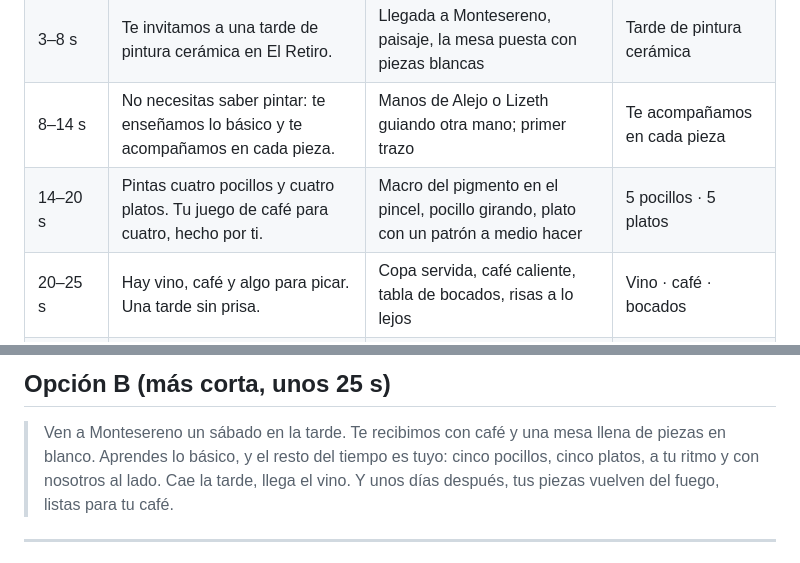
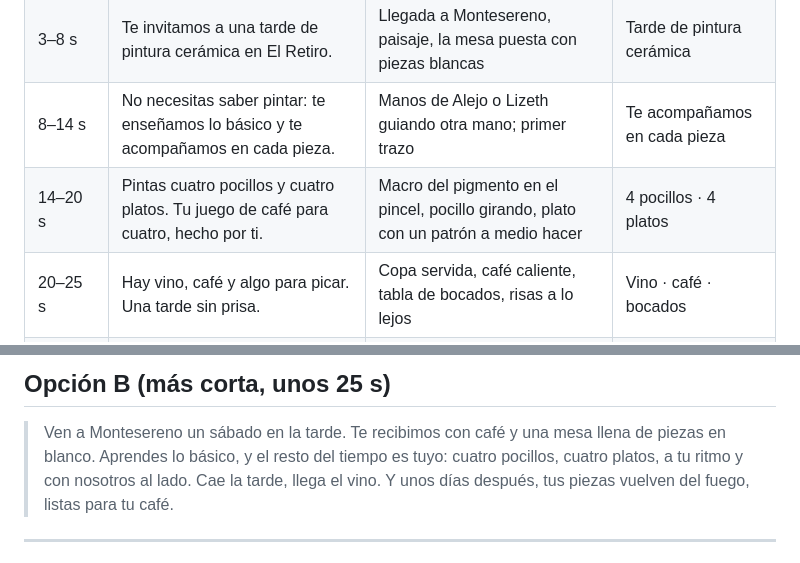
Before and after one commit to otrasaramas/Alado, a Markdown page: docs/sesion-2026-10-02/12-reel-invitacion-taller-guion.md, 2 parts joined by grey strips. Rendered like a GitHub page.

Commit message:
Guion del reel: 4 pocillos y 4 platos
Co-Authored-By: Claude Opus 5.5 <noreply@anthropic.com>
Claude-Session: https://claude.ai/code/session_01FV7y6XEE3x9ogCMyfe3pnd

```diff
--- a/docs/sesion-2026-10-02/12-reel-invitacion-taller-guion.md
+++ b/docs/sesion-2026-10-02/12-reel-invitacion-taller-guion.md
@@ -30,7 +30,7 @@ Cada uno dura 2–3 s. Graba 2–3 tomas de cada uno y luego elegimos.
 | 0–3 s | *(hook de Andrés a cámara)* | Andrés | — |
 | 3–8 s | Te invitamos a una tarde de pintura cerámica en El Retiro. | Llegada a Montesereno, paisaje, la mesa puesta con piezas blancas | Tarde de pintura cerámica |
 | 8–14 s | No necesitas saber pintar: te enseñamos lo básico y te acompañamos en cada pieza. | Manos de Alejo o Lizeth guiando otra mano; primer trazo | Te acompañamos en cada pieza |
-| 14–20 s | Pintas cuatro pocillos y cuatro platos. Tu juego de café para cuatro, hecho por ti. | Macro del pigmento en el pincel, pocillo girando, plato con un patrón a medio hacer | 5 pocillos · 5 platos |
+| 14–20 s | Pintas cuatro pocillos y cuatro platos. Tu juego de café para cuatro, hecho por ti. | Macro del pigmento en el pincel, pocillo girando, plato con un patrón a medio hacer | 4 pocillos · 4 platos |
 | 20–25 s | Hay vino, café y algo para picar. Una tarde sin prisa. | Copa servida, café caliente, tabla de bocados, risas a lo lejos | Vino · café · bocados |
 | 25–29 s | Nosotros llevamos tus piezas a la quema. Tú te llevas el recuerdo. | Piezas terminadas en fila, luz de tarde | — |
 
@@ -134,7 +134,7 @@ Reemplaza la voz en off del guion final. Hook, presentación de Andrés y outro
 ## Opción B (más corta, unos 25 s)
 > Ven a Montesereno un sábado en la tarde.
 > Te recibimos con café y una mesa llena de piezas en blanco.
-> Aprendes lo básico, y el resto del tiempo es tuyo: cinco pocillos, cinco platos, a tu ritmo y con nosotros al lado.
+> Aprendes lo básico, y el resto del tiempo es tuyo: cuatro pocillos, cuatro platos, a tu ritmo y con nosotros al lado.
 > Cae la tarde, llega el vino.
 > Y unos días después, tus piezas vuelven del fuego, listas para tu café.
 
```
